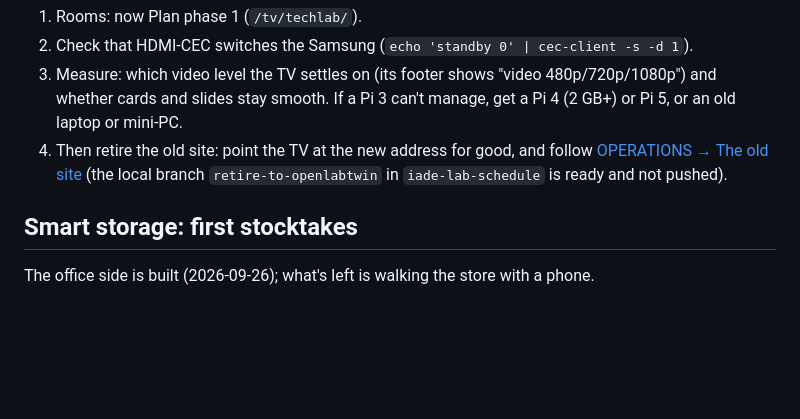
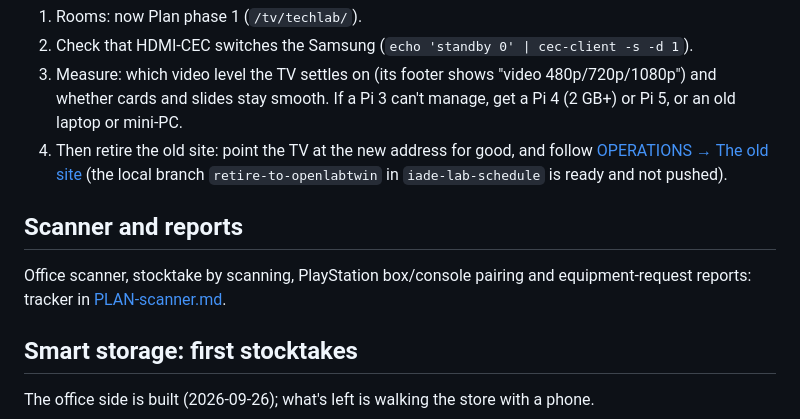
Before and after one commit to berlogabob/openlabtwin, a Markdown page: docs/ROADMAP.md, the part around the change. Rendered like a GitHub page; blank space fills up the shorter version.

Commit message:
P0 scanner plan (Claude)
Co-Authored-By: Claude Opus 5.5 <noreply@anthropic.com>

```diff
--- a/docs/ROADMAP.md
+++ b/docs/ROADMAP.md
@@ -22,6 +22,10 @@ The Pi 3 B is reinstalled and runs the kiosk (2026-09-29): see [edge-node.md →
 2. Check that HDMI-CEC switches the Samsung (`echo 'standby 0' | cec-client -s -d 1`).
 3. Measure: which video level the TV settles on (its footer shows "video 480p/720p/1080p") and whether cards and slides stay smooth. If a Pi 3 can't manage, get a Pi 4 (2 GB+) or Pi 5, or an old laptop or mini-PC.
 4. Then retire the old site: point the TV at the new address for good, and follow [OPERATIONS → The old site](OPERATIONS.md#the-old-site) (the local branch `retire-to-openlabtwin` in `iade-lab-schedule` is ready and not pushed).
+
+## Scanner and reports
+
+Office scanner, stocktake by scanning, PlayStation box/console pairing and equipment-request reports: tracker in [PLAN-scanner.md](PLAN-scanner.md).
 
 ## Smart storage: first stocktakes
 
```
Also changed, not shown: docs/PLAN-scanner.md (added, +20 -0 lines).
